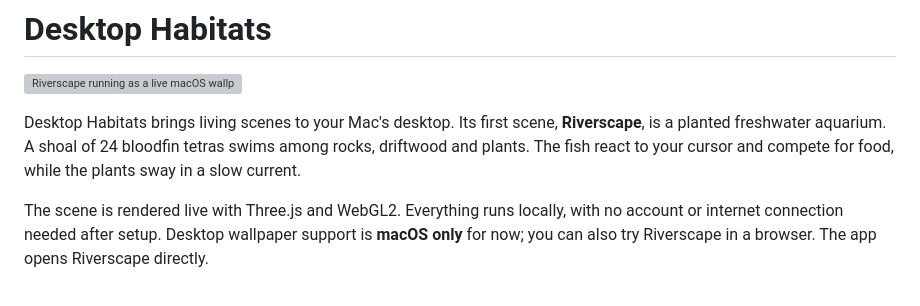
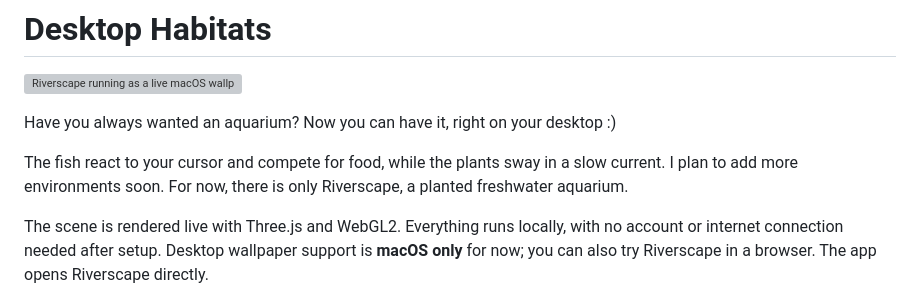
Before and after one commit to LarsEckart/desktop-habitats, a Markdown page: README.md, the part around the change. GitHub-like rendering; grey boxes are pictures that could not be loaded.

```diff
--- a/README.md
+++ b/README.md
@@ -2,7 +2,9 @@
 
 ![Riverscape running as a live macOS wallpaper, behind desktop icons and widgets](docs/images/riverscape-desktop.png)
 
-Desktop Habitats brings living scenes to your Mac's desktop. Its first scene, **Riverscape**, is a planted freshwater aquarium. A shoal of 24 bloodfin tetras swims among rocks, driftwood and plants. The fish react to your cursor and compete for food, while the plants sway in a slow current.
+Have you always wanted an aquarium? Now you can have it, right on your desktop :)
+
+The fish react to your cursor and compete for food, while the plants sway in a slow current. I plan to add more environments soon. For now, there is only Riverscape, a planted freshwater aquarium.
 
 The scene is rendered live with Three.js and WebGL2. Everything runs locally, with no account or internet connection needed after setup. Desktop wallpaper support is **macOS only** for now; you can also try Riverscape in a browser. The app opens Riverscape directly.
 
```
